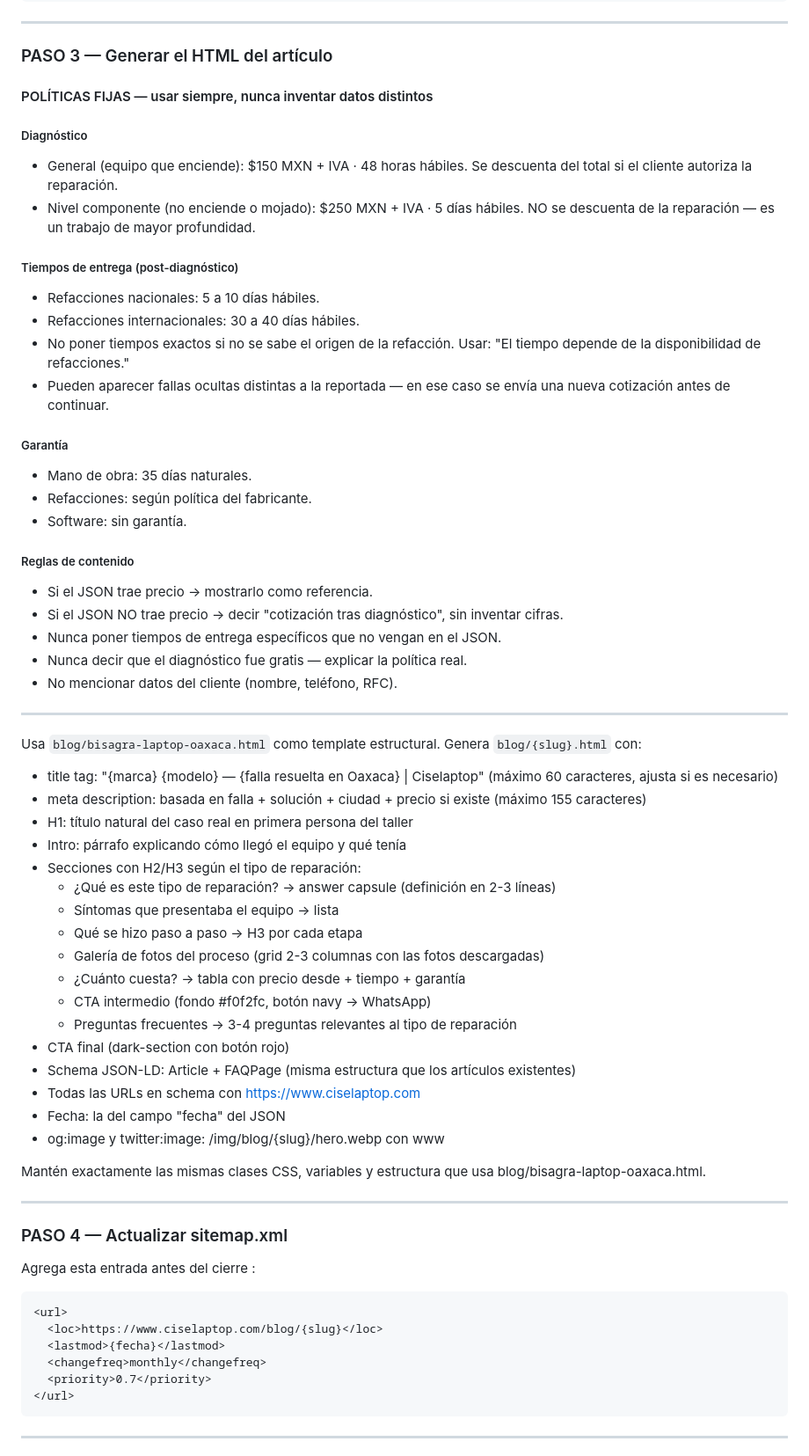
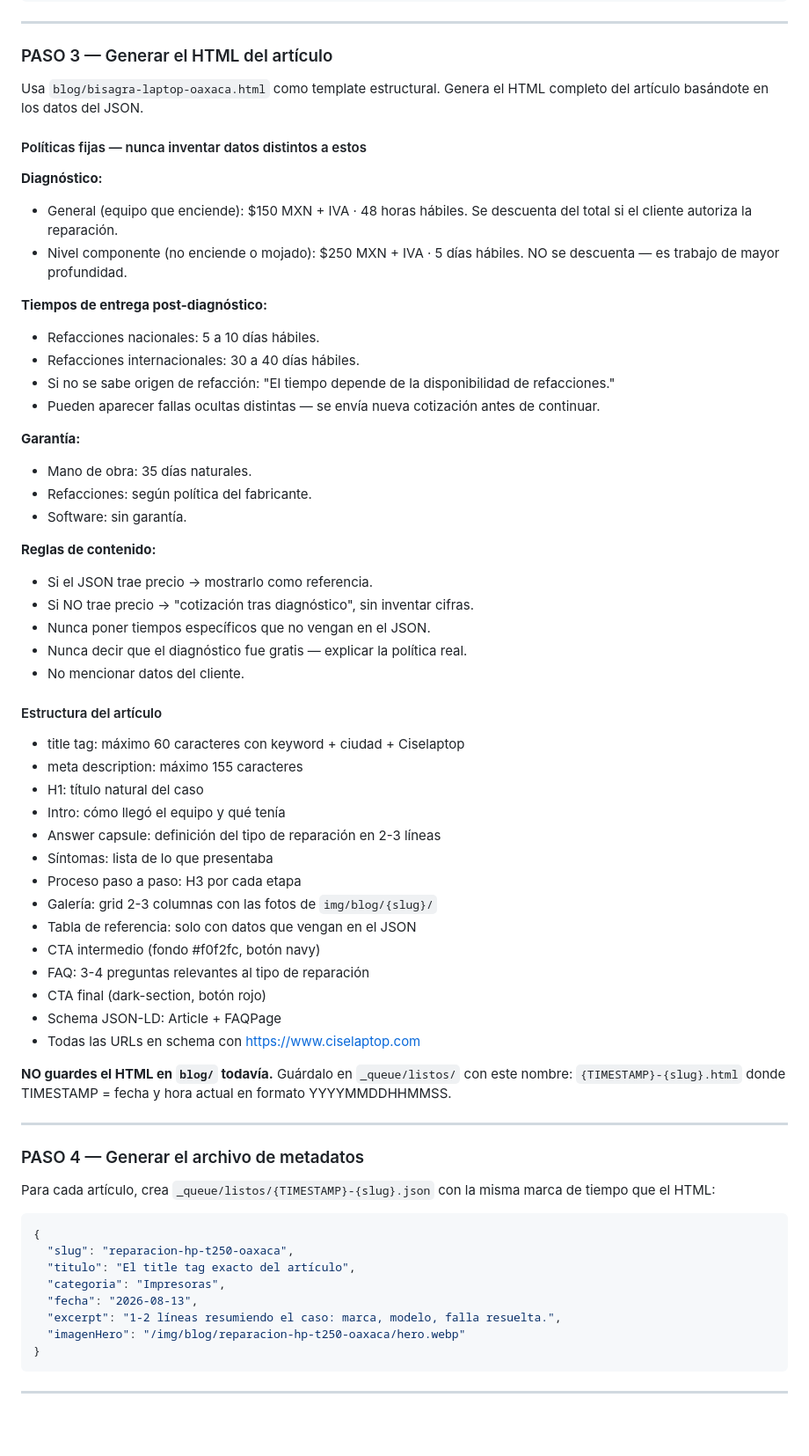
Before and after one commit to jucam1/Cise-web, a Markdown page: _queue/PROCESAR.md, the part around one of its changes. Shown at 88% size. Drawn GitHub-style; blank space fills up the shorter version.

Commit message:
Queue: PROCESAR.md — artículos van a listos/ en lugar de publicarse directo
Co-Authored-By: Claude Sonnet 4.6 <noreply@anthropic.com>

````diff
--- a/_queue/PROCESAR.md
+++ b/_queue/PROCESAR.md
@@ -55,75 +53,73 @@ for i, foto in enumerate(data["fotos"]):
 
 ### PASO 3 — Generar el HTML del artículo
 
-#### POLÍTICAS FIJAS — usar siempre, nunca inventar datos distintos
+Usa `blog/bisagra-laptop-oaxaca.html` como template estructural.
+Genera el HTML completo del artículo basándote en los datos del JSON.
 
-##### Diagnóstico
+#### Políticas fijas — nunca inventar datos distintos a estos
+
+**Diagnóstico:**
 - General (equipo que enciende): $150 MXN + IVA · 48 horas hábiles.
   Se descuenta del total si el cliente autoriza la reparación.
 - Nivel componente (no enciende o mojado): $250 MXN + IVA · 5 días hábiles.
-  NO se descuenta de la reparación — es un trabajo de mayor profundidad.
+  NO se descuenta — es trabajo de mayor profundidad.
 
-##### Tiempos de entrega (post-diagnóstico)
+**Tiempos de entrega post-diagnóstico:**
 - Refacciones nacionales: 5 a 10 días hábiles.
 - Refacciones internacionales: 30 a 40 días hábiles.
-- No poner tiempos exactos si no se sabe el origen de la refacción.
-  Usar: "El tiempo depende de la disponibilidad de refacciones."
-- Pueden aparecer fallas ocultas distintas a la reportada —
-  en ese caso se envía una nueva cotización antes de continuar.
+- Si no se sabe origen de refacción: "El tiempo depende de la disponibilidad de refacciones."
+- Pueden aparecer fallas ocultas distintas — se envía nueva cotización antes de continuar.
 
-##### Garantía
+**Garantía:**
 - Mano de obra: 35 días naturales.
 - Refacciones: según política del fabricante.
 - Software: sin garantía.
 
-##### Reglas de contenido
+**Reglas de contenido:**
 - Si el JSON trae precio → mostrarlo como referencia.
-- Si el JSON NO trae precio → decir "cotización tras diagnóstico", sin inventar cifras.
-- Nunca poner tiempos de entrega específicos que no vengan en el JSON.
+- Si NO trae precio → "cotización tras diagnóstico", sin inventar cifras.
+- Nunca poner tiempos específicos que no vengan en el JSON.
 - Nunca decir que el diagnóstico fue gratis — explicar la política real.
-- No mencionar datos del cliente (nombre, teléfono, RFC).
+- No mencionar datos del cliente.
+
+#### Estructura del artículo
+
+- title tag: máximo 60 caracteres con keyword + ciudad + Ciselaptop
+- meta description: máximo 155 caracteres
+- H1: título natural del caso
+- Intro: cómo llegó el equipo y qué tenía
+- Answer capsule: definición del tipo de reparación en 2-3 líneas
+- Síntomas: lista de lo que presentaba
+- Proceso paso a paso: H3 por cada etapa
+- Galería: grid 2-3 columnas con las fotos de `img/blog/{slug}/`
+- Tabla de referencia: solo con datos que vengan en el JSON
+- CTA intermedio (fondo #f0f2fc, botón navy)
+- FAQ: 3-4 preguntas relevantes al tipo de reparación
+- CTA final (dark-section, botón rojo)
+- Schema JSON-LD: Article + FAQPage
+- Todas las URLs en schema con https://www.ciselaptop.com
+
+**NO guardes el HTML en `blog/` todavía.**
+Guárdalo en `_queue/listos/` con este nombre:
+`{TIMESTAMP}-{slug}.html`
+donde TIMESTAMP = fecha y hora actual en formato YYYYMMDDHHMMSS.
 
 ---
 
-Usa `blog/bisagra-laptop-oaxaca.html` como template estructural.
-Genera `blog/{slug}.html` con:
+### PASO 4 — Generar el archivo de metadatos
 
-- title tag: "{marca} {modelo} — {falla resuelta en Oaxaca} | Ciselaptop"
-  (máximo 60 caracteres, ajusta si es necesario)
-- meta description: basada en falla + solución + ciudad + precio si existe
-  (máximo 155 caracteres)
-- H1: título natural del caso real en primera persona del taller
-- Intro: párrafo explicando cómo llegó el equipo y qué tenía
-- Secciones con H2/H3 según el tipo de reparación:
-  - ¿Qué es este tipo de reparación? → answer capsule (definición en 2-3 líneas)
-  - Síntomas que presentaba el equipo → lista
-  - Qué se hizo paso a paso → H3 por cada etapa
-  - Galería de fotos del proceso (grid 2-3 columnas con las fotos descargadas)
-  - ¿Cuánto cuesta? → tabla con precio desde + tiempo + garantía
-  - CTA intermedio (fondo #f0f2fc, botón navy → WhatsApp)
-  - Preguntas frecuentes → 3-4 preguntas relevantes al tipo de reparación
-- CTA final (dark-section con botón rojo)
-- Schema JSON-LD: Article + FAQPage (misma estructura que los artículos existentes)
-- Todas las URLs en schema con https://www.ciselaptop.com
-- Fecha: la del campo "fecha" del JSON
-- og:image y twitter:image: /img/blog/{slug}/hero.webp con www
+Para cada artículo, crea `_queue/listos/{TIMESTAMP}-{slug}.json`
+con la misma marca de tiempo que el HTML:
 
-Mantén exactamente las mismas clases CSS, variables y estructura
-que usa blog/bisagra-laptop-oaxaca.html.
-
----
-
-### PASO 4 — Actualizar sitemap.xml
-
-Agrega esta entrada antes del cierre </urlset>:
-
-```xml
-<url>
-  <loc>https://www.ciselaptop.com/blog/{slug}</loc>
-  <lastmod>{fecha}</lastmod>
-  <changefreq>monthly</changefreq>
-  <priority>0.7</priority>
-</url>
+```json
+{
+  "slug": "reparacion-hp-t250-oaxaca",
+  "titulo": "El title tag exacto del artículo",
+  "categoria": "Impresoras",
+  "fecha": "2026-08-13",
+  "excerpt": "1-2 líneas resumiendo el caso: marca, modelo, falla resuelta.",
+  "imagenHero": "/img/blog/reparacion-hp-t250-oaxaca/hero.webp"
+}
 ```
 
 ---
````
Also changed, not shown: other parts of _queue/PROCESAR.md (+21 -46 lines).
